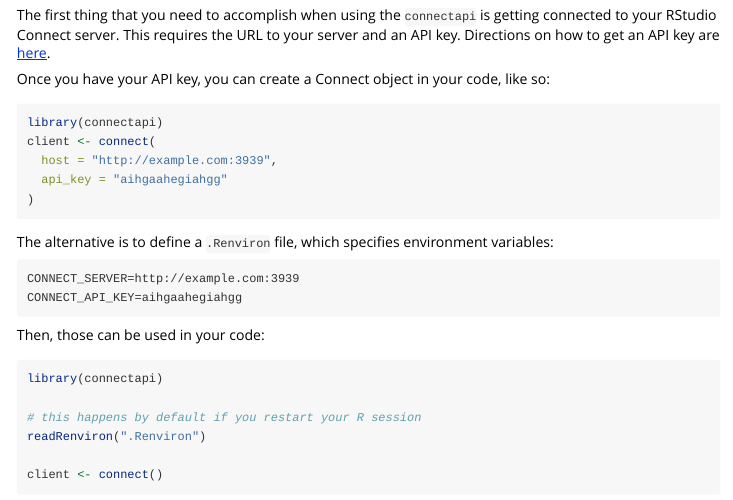
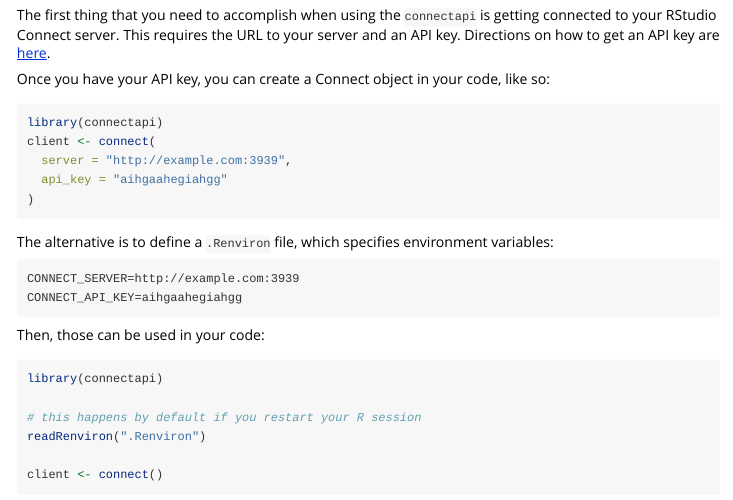
Before and after one commit to rstudio/connectapi, an R Markdown document (vignettes/getting-started.Rmd): the page in a window 1100 px wide, from 210 px down. Rendered offline with R 4.5, knitr and Pandoc, with nearby package versions.

Commit message:
update vignette argument reference

````diff
--- a/vignettes/getting-started.Rmd
+++ b/vignettes/getting-started.Rmd
@@ -28,7 +28,7 @@
 ```r
 library(connectapi)
 client <- connect(
-  host = "http://example.com:3939",
+  server = "http://example.com:3939",
   api_key = "aihgaahegiahgg"
 )
 ```
````
